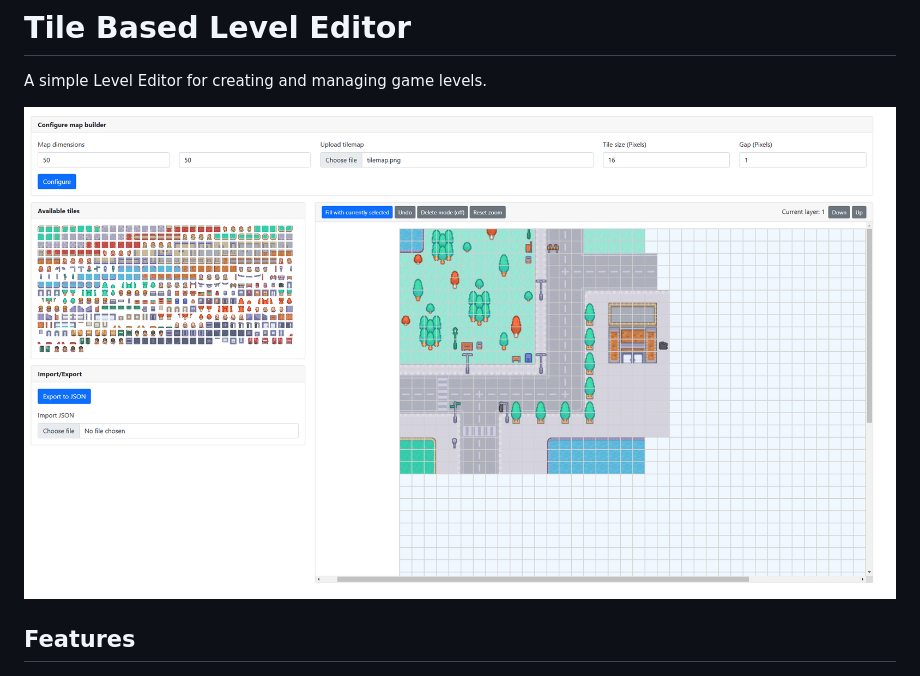
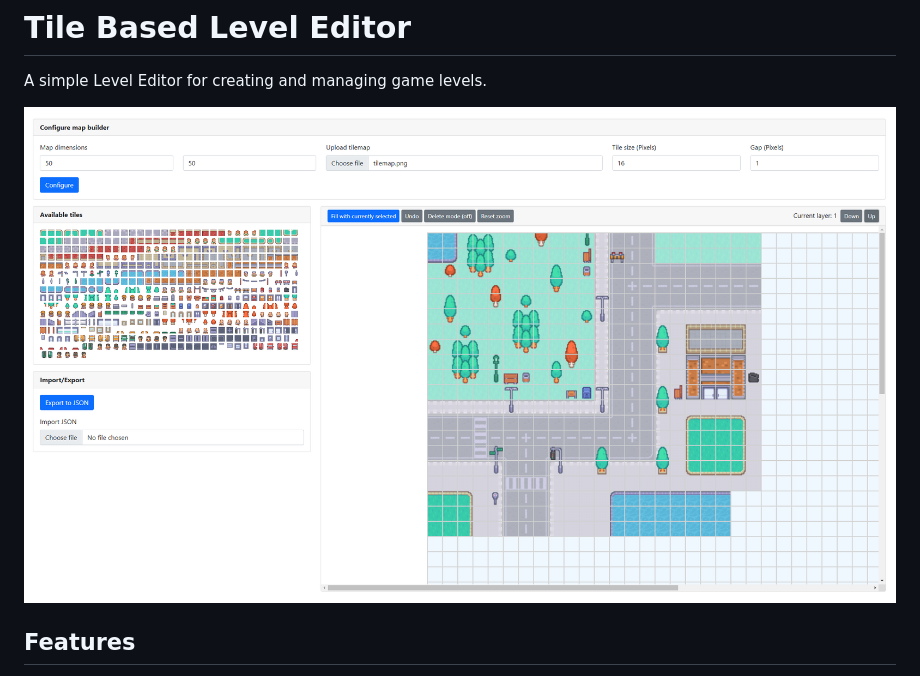
Before and after one commit to TheDunn/LevelEditor, a Markdown page: readme.md, the part around the change. Drawn GitHub-style; pictures changed too: interface.png (added), level.png (deleted).

Commit message:
adds new project screenshot

```diff
--- a/readme.md
+++ b/readme.md
@@ -2,7 +2,7 @@
 
 A simple Level Editor for creating and managing game levels.
 
-![Level Editor Screenshot](level.png)
+![Level Editor Screenshot](interface.png)
 
 ## Features
 
```
